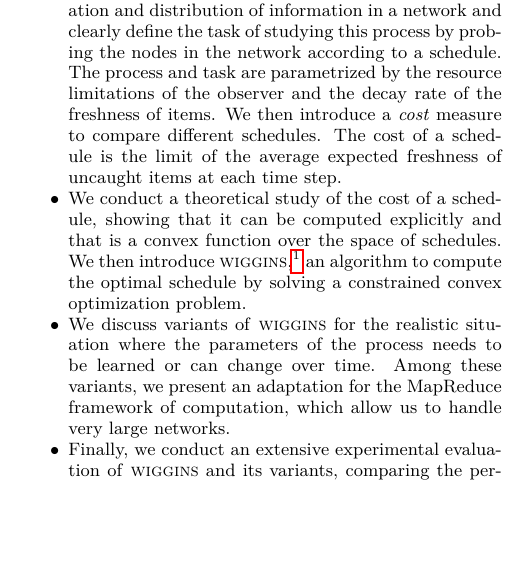
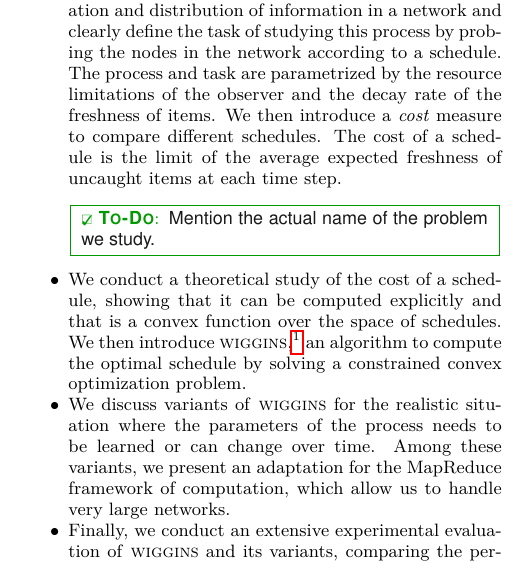
Before and after one commit to rionda/wiggins, a LaTeX paper (paper/wiggins.tex, which reads paper/tex/introduction.tex): part of one column of page 2 of 13, cut so that both start at the same text, the shorter picture padded with empty space. Compiled offline with pdfLaTeX.

Commit message:
Add a \todo to remember editing a contribution.

```diff
--- a/paper/tex/introduction.tex
+++ b/paper/tex/introduction.tex
@@ -58,6 +58,7 @@ problem are the following:
 		items. We then introduce a \emph{cost} measure to compare different
 		schedules. The cost of a schedule is the limit of the average expected
 		freshness of uncaught items at each time step.
+		\todo{Mention the actual name of the problem we study.}
 	\item We conduct a theoretical study of the cost of a schedule, showing that
 		it can be computed explicitly and that is a convex function over the
 		space of schedules. We then introduce \algoname,\footnote{In the Sherlock
```
